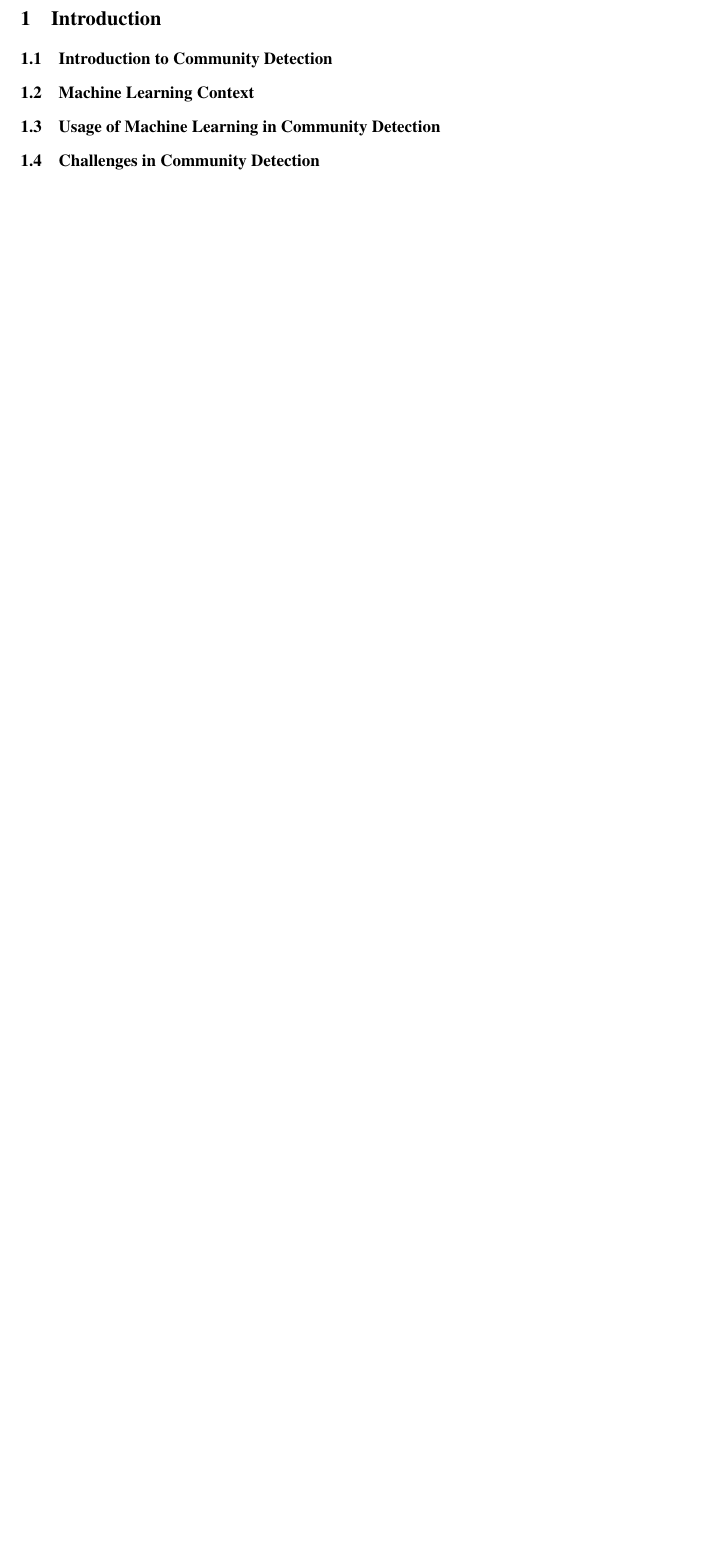
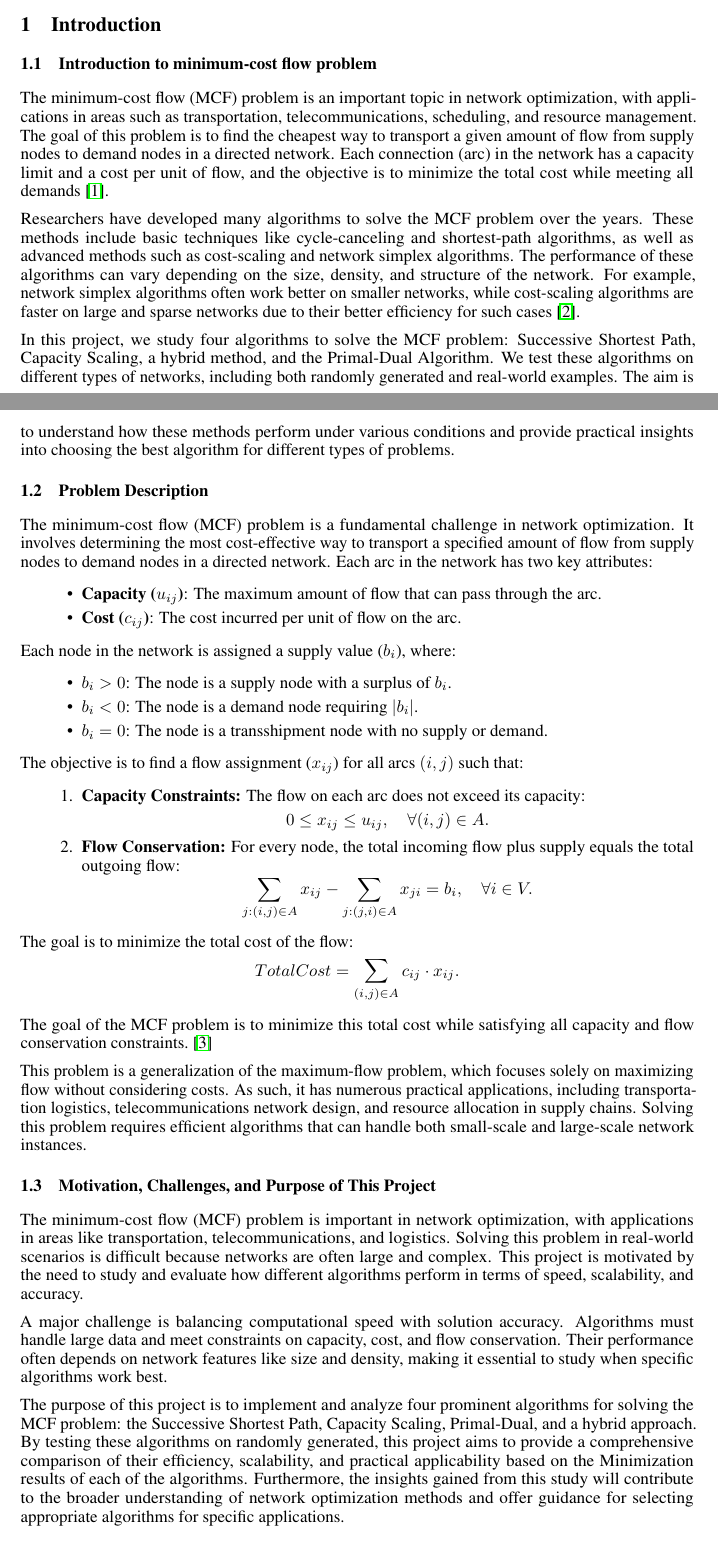
Before and after one commit to COMP6651-ADT-Project-Fall2024/minimum-cost-flow, a LaTeX paper (Report_File_LaTeX/COMP6651_Report.tex, which reads Report_File_LaTeX/ref.bib): part of page 2 of 2 before the commit and two parts of pages 1 and 2 of 3 after it, the two joined at a grey line, cut so that both start at the same text, the shorter picture padded with empty space. The pictures show the PDF file Report_File_LaTeX/COMP6651_Report.pdf that the author committed with the source.

Commit message:
Abstract and Introduction sections done

```diff
--- a/Report_File_LaTeX/COMP6651_Report.tex
+++ b/Report_File_LaTeX/COMP6651_Report.tex
@@ -53,16 +52,56 @@
 \end{abstract}
 
 \section{Introduction}
-\subsection{Introduction to Community Detection}
+\subsection{Introduction to minimum-cost flow problem}
+
+The minimum-cost flow (MCF) problem is an important topic in network optimization, with applications in areas such as transportation, telecommunications, scheduling, and resource management. The goal of this problem is to find the cheapest way to transport a given amount of flow from supply nodes to demand nodes in a directed network. Each connection (arc) in the network has a capacity limit and a cost per unit of flow, and the objective is to minimize the total cost while meeting all demands \cite{Ahuja1993NetworkFT}.
+
+Researchers have developed many algorithms to solve the MCF problem over the years. These methods include basic techniques like cycle-canceling and shortest-path algorithms, as well as advanced methods such as cost-scaling and network simplex algorithms. The performance of these algorithms can vary depending on the size, density, and structure of the network. For example, network simplex algorithms often work better on smaller networks, while cost-scaling algorithms are faster on large and sparse networks due to their better efficiency for such cases \cite{Sokkalingam2000NewPC}.
+
+In this project, we study four algorithms to solve the MCF problem: Successive Shortest Path, Capacity Scaling, a hybrid method, and the Primal-Dual Algorithm. We test these algorithms on different types of networks, including both randomly generated and real-world examples. The aim is to understand how these methods perform under various conditions and provide practical insights into choosing the best algorithm for different types of problems.
+
+\subsection{Problem Description}
+The minimum-cost flow (MCF) problem is a fundamental challenge in network optimization. It involves determining the most cost-effective way to transport a specified amount of flow from supply nodes to demand nodes in a directed network. Each arc in the network has two key attributes:
+\begin{itemize}
+    \item \textbf{Capacity (\(u_{ij}\))}: The maximum amount of flow that can pass through the arc.
+    \item \textbf{Cost (\(c_{ij}\))}: The cost incurred per unit of flow on the arc.
+\end{itemize}
+
+Each node in the network is assigned a supply value (\(b_i\)), where:
+\begin{itemize}
+    \item \(b_i > 0\): The node is a supply node with a surplus of \(b_i\).
+    \item \(b_i < 0\): The node is a demand node requiring \(|b_i|\).
+    \item \(b_i = 0\): The node is a transshipment node with no supply or demand.
+\end{itemize}
+
+The objective is to find a flow assignment (\(x_{ij}\)) for all arcs \((i, j)\) such that:
+\begin{enumerate}
+    \item \textbf{Capacity Constraints:} The flow on each arc does not exceed its capacity:
+    \[
+    0 \leq x_{ij} \leq u_{ij}, \quad \forall (i, j) \in A.
+    \]
+    \item \textbf{Flow Conservation:} For every node, the total incoming flow plus supply equals the total outgoing flow:
+    \[
+    \sum_{j:(i,j) \in A} x_{ij} - \sum_{j:(j,i) \in A} x_{ji} = b_i, \quad \forall i \in V.
+    \]
+\end{enumerate}
+
+The goal is to minimize the total cost of the flow:
+\[
+\text{Total Cost} = \sum_{(i,j) \in A} c_{ij} \cdot x_{ij}.
+\]
 
 
-\subsection{Machine Learning Context}
+The goal of the MCF problem is to minimize this total cost while satisfying all capacity and flow conservation constraints.~\cite{kovacs2015minimum}
 
+This problem is a generalization of the maximum-flow problem, which focuses solely on maximizing flow without considering costs. As such, it has numerous practical applications, including transportation logistics, telecommunications network design, and resource allocation in supply chains. Solving this problem requires efficient algorithms that can handle both small-scale and large-scale network instances.
 
-\subsection{Usage of Machine Learning in Community Detection}
+\subsection{Motivation, Challenges, and Purpose of This Project}
+The minimum-cost flow (MCF) problem is important in network optimization, with applications in areas like transportation, telecommunications, and logistics. Solving this problem in real-world scenarios is difficult because networks are often large and complex. This project is motivated by the need to study and evaluate how different algorithms perform in terms of speed, scalability, and accuracy.
 
+A major challenge is balancing computational speed with solution accuracy. Algorithms must handle large data and meet constraints on capacity, cost, and flow conservation. Their performance often depends on network features like size and density, making it essential to study when specific algorithms work best.
 
-\subsection{Challenges in Community Detection}
+The purpose of this project is to implement and analyze four prominent algorithms for solving the MCF problem: the Successive Shortest Path, Capacity Scaling, Primal-Dual, and a hybrid approach. By testing these algorithms on randomly generated, this project aims to provide a comprehensive comparison of their efficiency, scalability, and practical applicability based on the Minimization results of each of the algorithms. Furthermore, the insights gained from this study will contribute to the broader understanding of network optimization methods and offer guidance for selecting appropriate algorithms for specific applications.
 
 \section{Related Work}
 \subsection{Overview}
--- a/Report_File_LaTeX/ref.bib
+++ b/Report_File_LaTeX/ref.bib
@@ -0,0 +23,5 @@
+  number={1},
+  pages={94--127},
+  year={2015},
+  publisher={Taylor \& Francis}
+}
```
Also changed, not shown: Report_File_LaTeX/COMP6651_Report.pdf, Report_File_LaTeX/COMP6651_Report.tex (3 more changed lines), Report_File_LaTeX/ref.bib (22 more changed lines).
